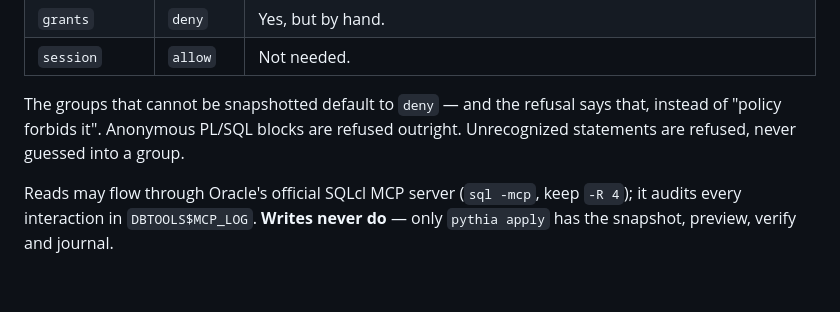
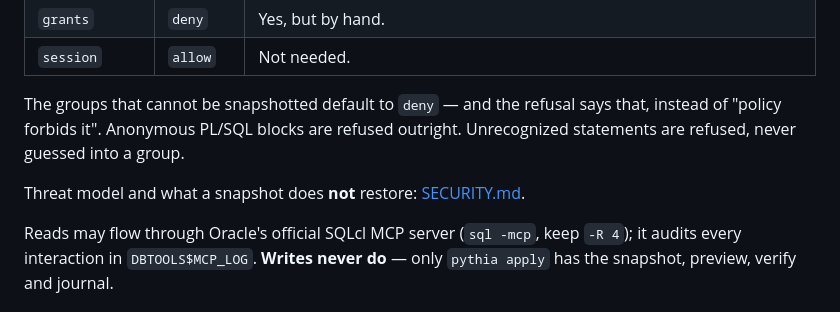
Before and after one commit to thaildhe172591/pythia, a Markdown page: README.md, the part around the change. Drawn GitHub-style; blank space fills up the shorter version.

```diff
--- a/README.md
+++ b/README.md
@@ -156,6 +156,8 @@ The groups that cannot be snapshotted default to `deny` — and the refusal says
 instead of "policy forbids it". Anonymous PL/SQL blocks are refused outright.
 Unrecognized statements are refused, never guessed into a group.
 
+Threat model and what a snapshot does **not** restore: [SECURITY.md](SECURITY.md).
+
 Reads may flow through Oracle's official SQLcl MCP server (`sql -mcp`, keep `-R 4`);
 it audits every interaction in `DBTOOLS$MCP_LOG`. **Writes never do** — only
 `pythia apply` has the snapshot, preview, verify and journal.
```
Also changed, not shown: SECURITY.md (added, +69 -0 lines).
